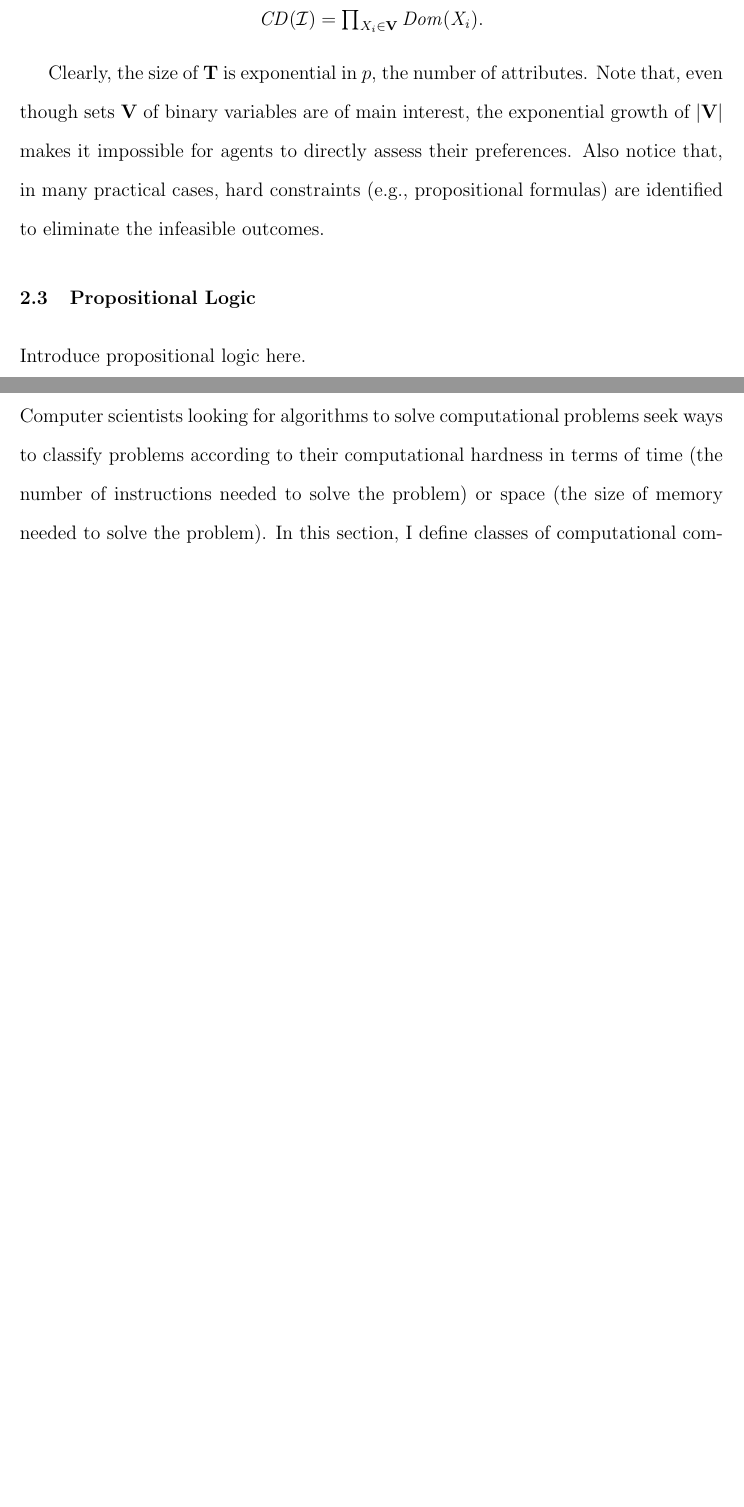
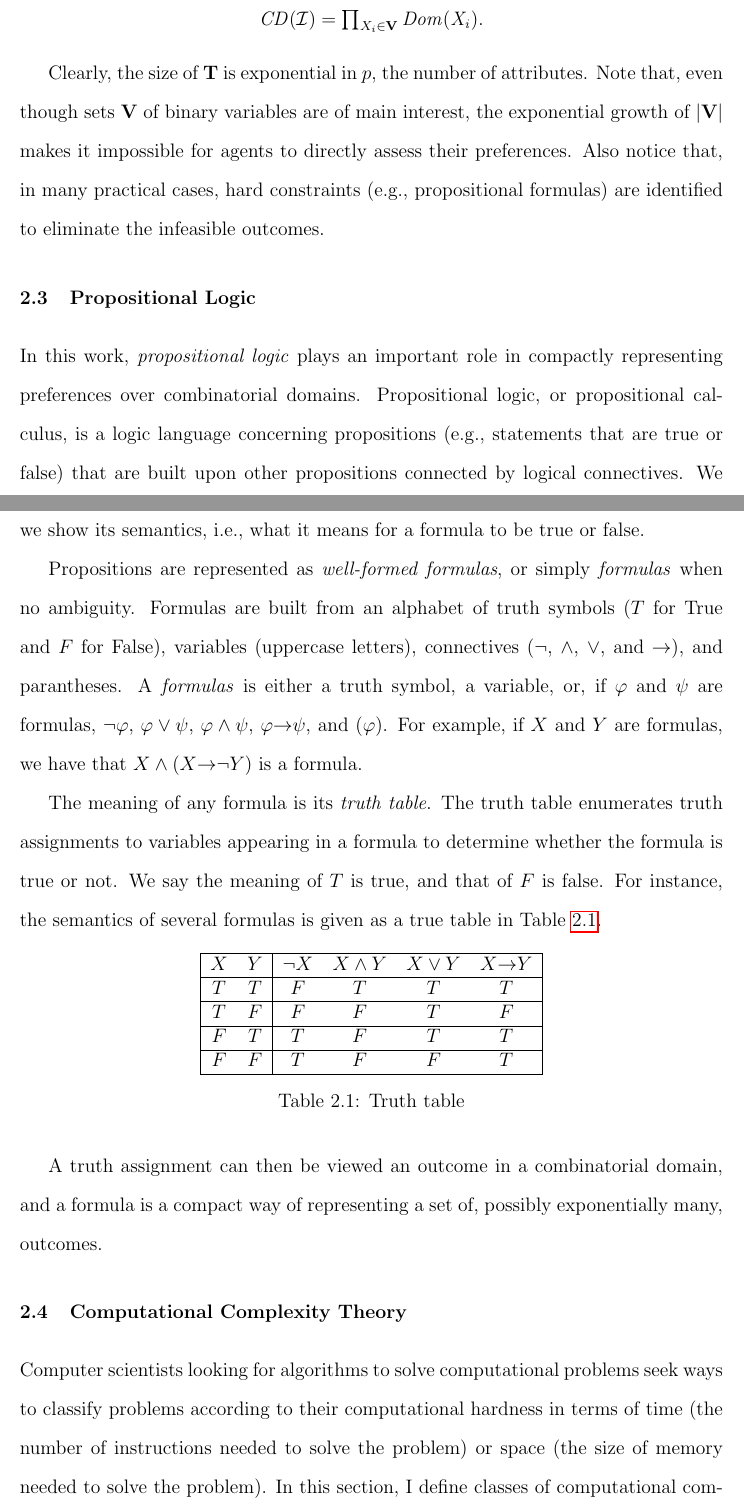
Before and after one commit to xudongliu23/Dissertation, a LaTeX thesis (dissertation.tex, which reads preliminary.tex): two parts of pages 23 and 24 of 152 before the commit and two parts of pages 23 and 24 of 153 after it, joined at a grey line, cut so that both start at the same text, the shorter picture padded with empty space. The pictures show the PDF file dissertation.pdf that the author committed with the source.

Commit message:
Added Propositional Logic in preliminary.tex.

```diff
--- a/preliminary.tex
+++ b/preliminary.tex
@@ -253,4 +253,27 @@ formulas) are identified to eliminate the infeasible outcomes.
 
 
 \section{Propositional Logic}
-Introduce propositional logic here.
+In this work, \tit{propositional logic} plays an important role in compactly representing
+preferences over combinatorial domains.
+Propositional logic, or propositional calculus, is a logic language concerning
+propositions (e.g., statements that are true or false) that are built upon other propositions
+connected by logical connectives.
+We first define the syntax of the language, that is, how formulas are constructed.
+Then, we show its semantics, i.e., what it means for a formula to be true or false.
+
+Propositions are represented as \tit{well-formed formulas}, or simply \tit{formulas} when no ambiguity.
+Formulas are built from an alphabet of truth symbols ($T$ for True and $F$ for False),
+variables (uppercase letters), connectives ($\neg$, $\land$, $\lor$, and $\rar$), and parantheses.
+A \tit{formulas} is either a truth symbol, a variable, or, if $\varphi$ and $\psi$ are formulas,
+$\neg \varphi$, $\varphi \lor \psi$, $\varphi \land \psi$, $ \varphi \rar \psi$, and $(\varphi)$.
+For example, if $X$ and $Y$ are formulas, we have that $X \land (X \rar \neg Y)$ is a formula.
+
+The meaning of any formula is its \tit{truth table}.
+The truth table enumerates truth assignments to variables appearing in a formula to determine
+whether the formula is true or not.
+We say the meaning of $T$ is true, and that of $F$ is false.
+For instance, the semantics of several formulas is given as a true table in \tblref{truth}.
+
+\begin{table}[ht]
+\centering
+	\begin{tabular}{ |c c|c c c c| }
@@ -257,3 +291,10 @@ Introduce propositional logic here.
+	\end{tabular}
+	\caption{Truth table\label{tbl:truth}}
+\end{table}
+
+A truth assignment can then be viewed an outcome in a combinatorial domain,
+and a formula is a compact way of representing a set of,
+possibly exponentially many, outcomes.
 
 
 
```
Also changed, not shown: pckgmacros.tex (+2 -0 lines), dissertation.pdf, preliminary.tex (11 more changed lines).
